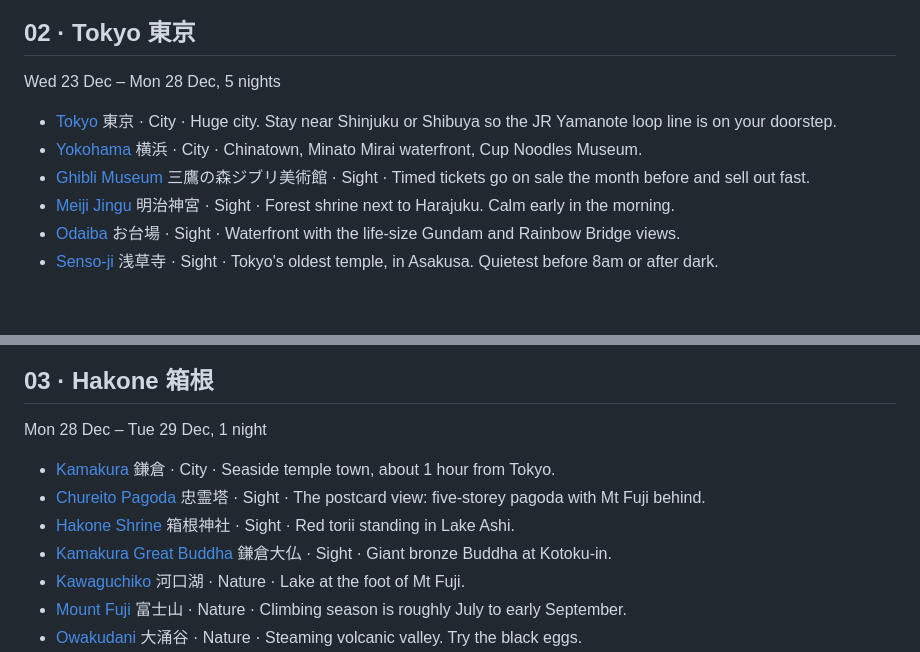
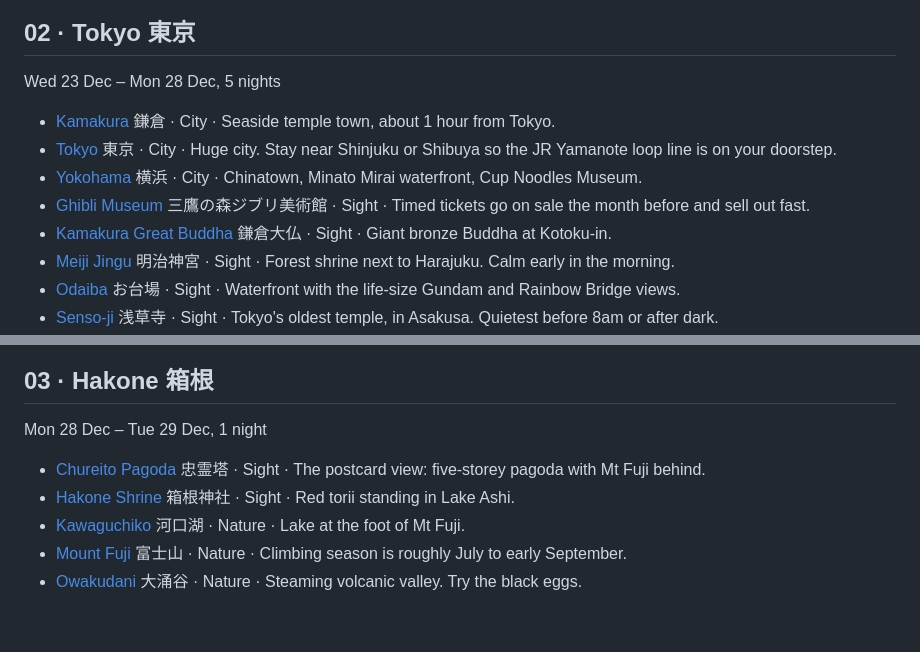
Before and after one commit to lukinjozg/Japan-trip, a Markdown page: PLACES.md, 2 parts joined by grey strips. Rendered like a GitHub page; blank space fills up the shorter version.

Commit message:
Group day trips under the stop you stay at
Co-Authored-By: Claude Opus 5.5 <noreply@anthropic.com>

```diff
--- a/PLACES.md
+++ b/PLACES.md
@@ -22,9 +22,11 @@ Every place from the map's databases, with a Google Maps link, grouped under the
 
 Wed 23 Dec – Mon 28 Dec, 5 nights
 
+- [Kamakura](https://www.google.com/maps/search/?api=1&query=Kamakura%2C%20Japan) 鎌倉 · City · Seaside temple town, about 1 hour from Tokyo.
 - [Tokyo](https://www.google.com/maps/search/?api=1&query=Tokyo%2C%20Japan) 東京 · City · Huge city. Stay near Shinjuku or Shibuya so the JR Yamanote loop line is on your doorstep.
 - [Yokohama](https://www.google.com/maps/search/?api=1&query=Yokohama%2C%20Japan) 横浜 · City · Chinatown, Minato Mirai waterfront, Cup Noodles Museum.
 - [Ghibli Museum](https://www.google.com/maps/search/?api=1&query=Ghibli%20Museum%2C%20Japan) 三鷹の森ジブリ美術館 · Sight · Timed tickets go on sale the month before and sell out fast.
+- [Kamakura Great Buddha](https://www.google.com/maps/search/?api=1&query=Kamakura%20Great%20Buddha%2C%20Japan) 鎌倉大仏 · Sight · Giant bronze Buddha at Kotoku-in.
 - [Meiji Jingu](https://www.google.com/maps/search/?api=1&query=Meiji%20Jingu%2C%20Japan) 明治神宮 · Sight · Forest shrine next to Harajuku. Calm early in the morning.
 - [Odaiba](https://www.google.com/maps/search/?api=1&query=Odaiba%2C%20Japan) お台場 · Sight · Waterfront with the life-size Gundam and Rainbow Bridge views.
 - [Senso-ji](https://www.google.com/maps/search/?api=1&query=Senso-ji%2C%20Japan) 浅草寺 · Sight · Tokyo's oldest temple, in Asakusa. Quietest before 8am or after dark.
@@ -72,10 +74,8 @@ Wed 23 Dec – Mon 28 Dec, 5 nights
 
 Mon 28 Dec – Tue 29 Dec, 1 night
 
-- [Kamakura](https://www.google.com/maps/search/?api=1&query=Kamakura%2C%20Japan) 鎌倉 · City · Seaside temple town, about 1 hour from Tokyo.
 - [Chureito Pagoda](https://www.google.com/maps/search/?api=1&query=Chureito%20Pagoda%2C%20Japan) 忠霊塔 · Sight · The postcard view: five-storey pagoda with Mt Fuji behind.
 - [Hakone Shrine](https://www.google.com/maps/search/?api=1&query=Hakone%20Shrine%2C%20Japan) 箱根神社 · Sight · Red torii standing in Lake Ashi.
-- [Kamakura Great Buddha](https://www.google.com/maps/search/?api=1&query=Kamakura%20Great%20Buddha%2C%20Japan) 鎌倉大仏 · Sight · Giant bronze Buddha at Kotoku-in.
 - [Kawaguchiko](https://www.google.com/maps/search/?api=1&query=Kawaguchiko%2C%20Japan) 河口湖 · Nature · Lake at the foot of Mt Fuji.
 - [Mount Fuji](https://www.google.com/maps/search/?api=1&query=Mount%20Fuji%2C%20Japan) 富士山 · Nature · Climbing season is roughly July to early September.
 - [Owakudani](https://www.google.com/maps/search/?api=1&query=Owakudani%2C%20Japan) 大涌谷 · Nature · Steaming volcanic valley. Try the black eggs.
```
